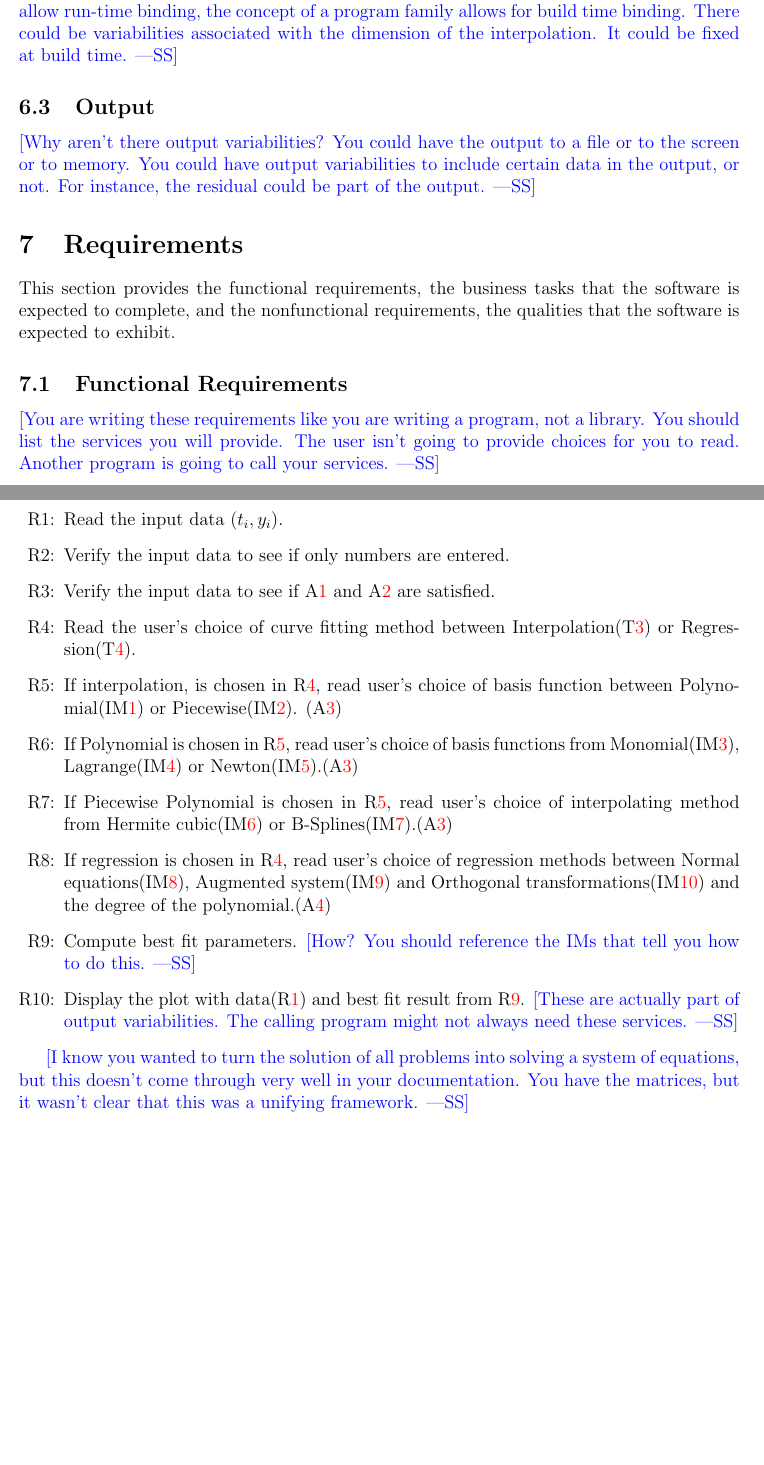
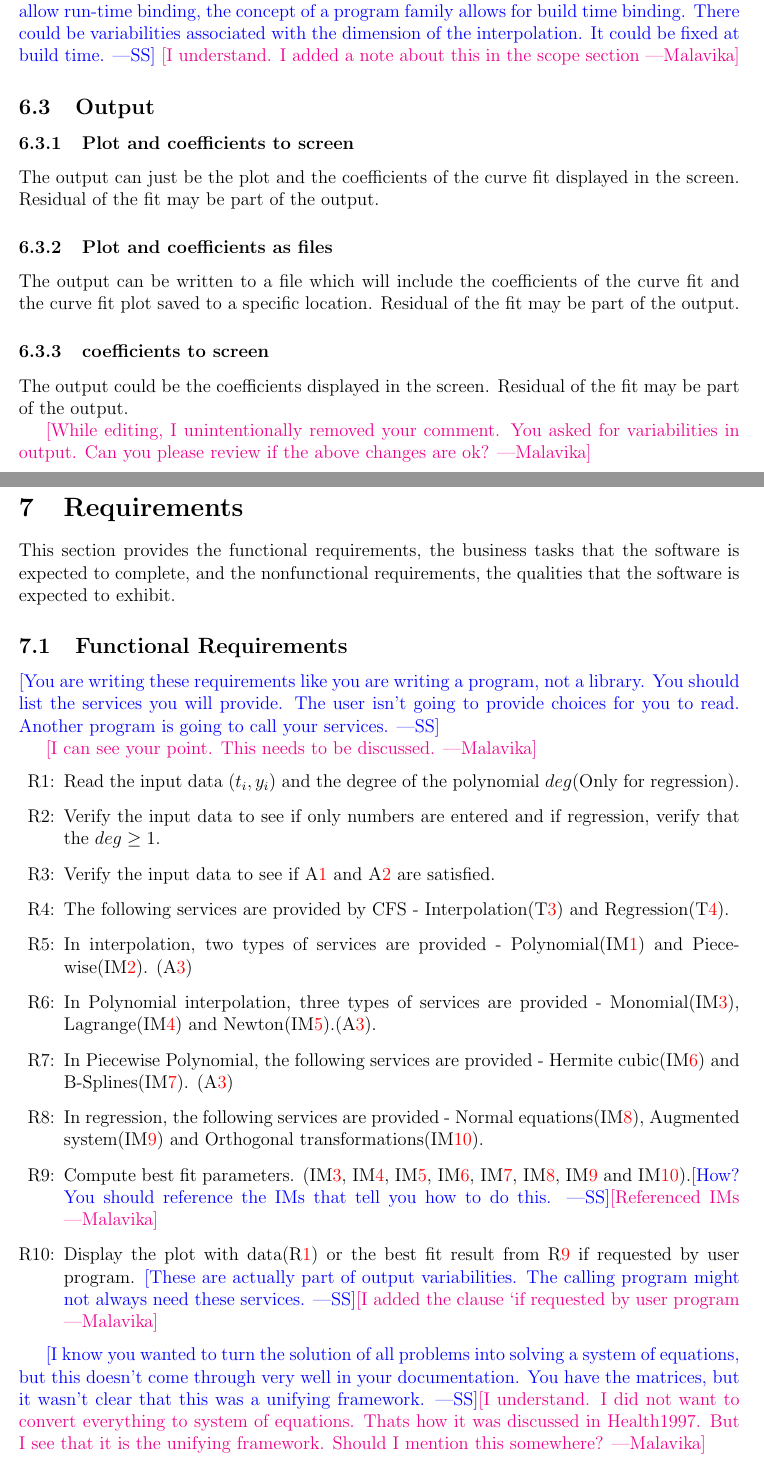
Before and after one commit to Malavika-Srinivasan/CAS741, a LaTeX document (docs/SRS/CA.tex): two parts of pages 31 and 32 of 36 before the commit and two parts of pages 32 and 33 of 38 after it, joined at a grey line, cut so that both start at the same text, the shorter picture padded with empty space. Compiled offline with pdfLaTeX.

Commit message:
Changes in CA

```diff
--- a/docs/SRS/CA.tex
+++ b/docs/SRS/CA.tex
@@ -1613,17 +1634,30 @@ This section transforms the goal of \famname{} defined in the Section~\ref{Goals
   will only allow run-time binding, the concept of a program family allows for
   build time binding.  There could be variabilities associated with the
   dimension of the interpolation.  It could be fixed at build time.}
-
+\ms{I understand. I added a note about this in the scope section}
 
 
 
 
 \subsection{Output} \label{sec_Output}
 
-\wss{Why aren't there output variabilities?  You could have the output to a file
-  or to the screen or to memory.  You could have output variabilities to include
-  certain data in the output, or not.  For instance, the residual could be part
-  of the output.}
+\subsubsection{Plot and coefficients to screen}
+
+The output can just be the plot and the coefficients of the curve fit displayed
+in the screen. Residual of the fit may be part of the output.
+
+\subsubsection{Plot and coefficients as files}
+
+The output can be written to a file which will include the coefficients of the
+curve fit and the curve fit plot saved to a specific location. Residual of the
+fit may be part of the output.
+
+\subsubsection{coefficients to screen}
+The output could be the coefficients displayed in the screen. Residual of the
+fit may be part of the output.
+
+\ms{While editing, I unintentionally removed your comment. You asked for
+variabilities in output. Can you please review if the above changes are ok?}
 
 \section{Requirements}
 
@@ -1638,37 +1672,65 @@ qualities that the software is expected to exhibit.
   to provide choices for you to read.  Another program is going to call your
   services.}
 
+\ms{I can see your point. This needs to be discussed.}
+
 \begin{itemize}
-\item[R\refstepcounter{reqnum}\thereqnum \label{R_IInputs}:] Read the input data $(t_i,y_i)$.
-
-\item[R\refstepcounter{reqnum}\thereqnum \label{R_IverifyIPType}:]Verify the input data to see if only numbers are entered.
+\item[R\refstepcounter{reqnum}\thereqnum \label{R_IInputs}:] Read the input
+data $(t_i,y_i)$ and the degree of the polynomial $deg$(Only for regression).
+
+\item[R\refstepcounter{reqnum}\thereqnum \label{R_IverifyIPType}:]Verify the
+input data to see if only numbers are entered and if regression, verify that
+the $deg \geq 1$.
 
 \item[R\refstepcounter{reqnum}\thereqnum \label{R_IverifyIPData}:]Verify the input data to see if \aref{A_data} and \aref{A_dataConstraint} are satisfied.
 
-\item[R\refstepcounter{reqnum}\thereqnum \label{R_Int_or_Reg}:]Read the user's choice of curve fitting method between Interpolation(\tref{T_Interpolation}) or Regression(\tref{T_LinearRegression}).
-
-\item[R\refstepcounter{reqnum}\thereqnum \label{R_Imethod}:]If interpolation, is chosen in \rref{R_Int_or_Reg}, read user's choice of basis function between Polynomial(\iref{IM_Polynomial}) or Piecewise(\iref{IM_Piecewise}). (\aref{A_Interpolation})
-
-\item[R\refstepcounter{reqnum}\thereqnum \label{R_Polynomialmethod}:]If Polynomial is chosen in \rref{R_Imethod}, read user's choice of basis functions from Monomial(\iref{IM_Monomial}), Lagrange(\iref{IM_Lagrange}) or Newton(\iref{IM_Newton}).(\aref{A_Interpolation})
-
-\item[R\refstepcounter{reqnum}\thereqnum \label{R_Piecewisemethod}:]If Piecewise Polynomial is chosen in \rref{R_Imethod}, read user's choice of interpolating method from Hermite cubic(\iref{IM_HermiteCubic}) or B-Splines(\iref{IM_BSpline}).(\aref{A_Interpolation})
-
-\item[R\refstepcounter{reqnum}\thereqnum \label{R_Rmethod}:]If regression is chosen in \rref{R_Int_or_Reg}, read user's choice of regression methods between Normal equations(\iref{IM_NormalEquations}), Augmented system(\iref{IM_AugmentedSystem}) and Orthogonal transformations(\iref{IM_OrthogonalTransformation}) and the degree of the polynomial.(\aref{A_Regression})
+\item[R\refstepcounter{reqnum}\thereqnum \label{R_Int_or_Reg}:]The following
+services are provided by \famname{} - Interpolation(\tref{T_Interpolation}) and
+Regression(\tref{T_LinearRegression}).
+
+\item[R\refstepcounter{reqnum}\thereqnum \label{R_Imethod}:]In interpolation,
+two types of services are provided - Polynomial(\iref{IM_Polynomial}) and
+Piecewise(\iref{IM_Piecewise}). (\aref{A_Interpolation})
+
+\item[R\refstepcounter{reqnum}\thereqnum \label{R_Polynomialmethod}:]In
+Polynomial interpolation, three types of services are provided -
+Monomial(\iref{IM_Monomial}), Lagrange(\iref{IM_Lagrange}) and
+Newton(\iref{IM_Newton}).(\aref{A_Interpolation}).
+
+\item[R\refstepcounter{reqnum}\thereqnum \label{R_Piecewisemethod}:]In
+Piecewise Polynomial, the following services are provided -  Hermite
+cubic(\iref{IM_HermiteCubic}) and B-Splines(\iref{IM_BSpline}).
+(\aref{A_Interpolation})
+
+\item[R\refstepcounter{reqnum}\thereqnum \label{R_Rmethod}:]In regression, the
+following services are provided -   Normal
+equations(\iref{IM_NormalEquations}), Augmented
+system(\iref{IM_AugmentedSystem}) and Orthogonal
+transformations(\iref{IM_OrthogonalTransformation}).
 
 \item[R\refstepcounter{reqnum}\thereqnum \label{R_ICalculate}:] Compute best fit
-  parameters. \wss{How?  You should reference the IMs that tell you how to do this.}
+  parameters. (\iref{IM_Monomial}, \iref{IM_Lagrange}, \iref{IM_Newton},
+  \iref{IM_HermiteCubic}, \iref{IM_BSpline},
+  \iref{IM_NormalEquations}, \iref{IM_AugmentedSystem} and
+  \iref{IM_OrthogonalTransformation}).\wss{How?  You
+  should reference the IMs that tell you how to do
+  this.}\ms{Referenced IMs}
 
 \item[R\refstepcounter{reqnum}\thereqnum \label{R_IOutput}:] Display the plot
-  with data(\rref{R_IInputs}) and best fit result from
-  \rref{R_ICalculate}. \wss{These are actually part of output variabilities.
-    The calling program might not always need these services.}
+  with data(\rref{R_IInputs}) or the best fit result from
+  \rref{R_ICalculate} if requested by user program. \wss{These are actually
+  part of output variabilities.
+    The calling program might not always need these services.}\ms{I added the
+    clause `if requested by user program}
 
 \end{itemize}
 
 \wss{I know you wanted to turn the solution of all problems into solving a
   system of equations, but this doesn't come through very well in your
   documentation.  You have the matrices, but it wasn't clear that this was a
-  unifying framework.}
+  unifying framework.}\ms{I understand. I did not want to convert everything to
+  system of equations. Thats how it was discussed in Health1997. But I see that
+  it is the unifying framework. Should I mention this somewhere?}
 
 \subsection{Nonfunctional Requirements}
 
```
Also changed, not shown: docs/SRS/CA.pdf, docs/SRS/CA.tex (72 more changed lines).
